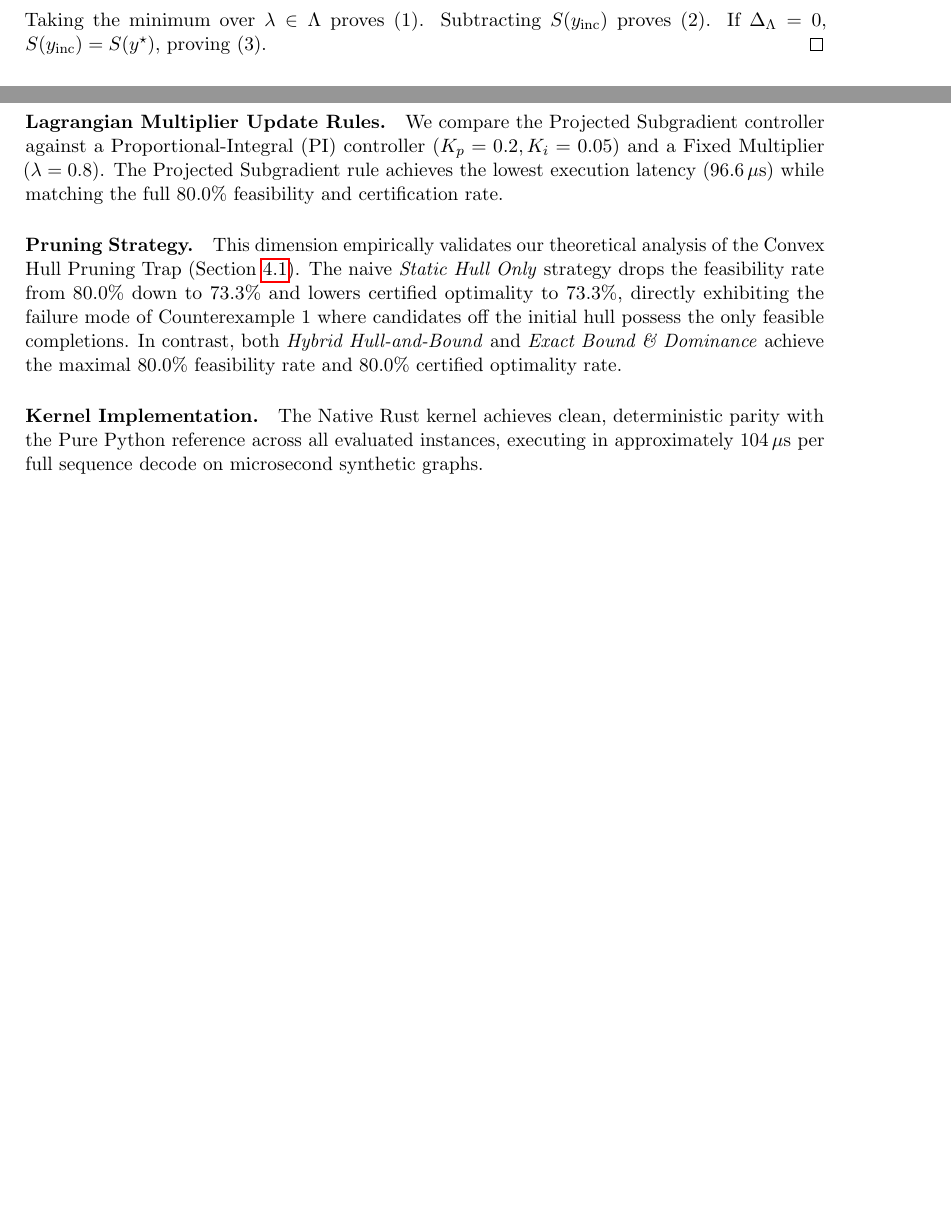
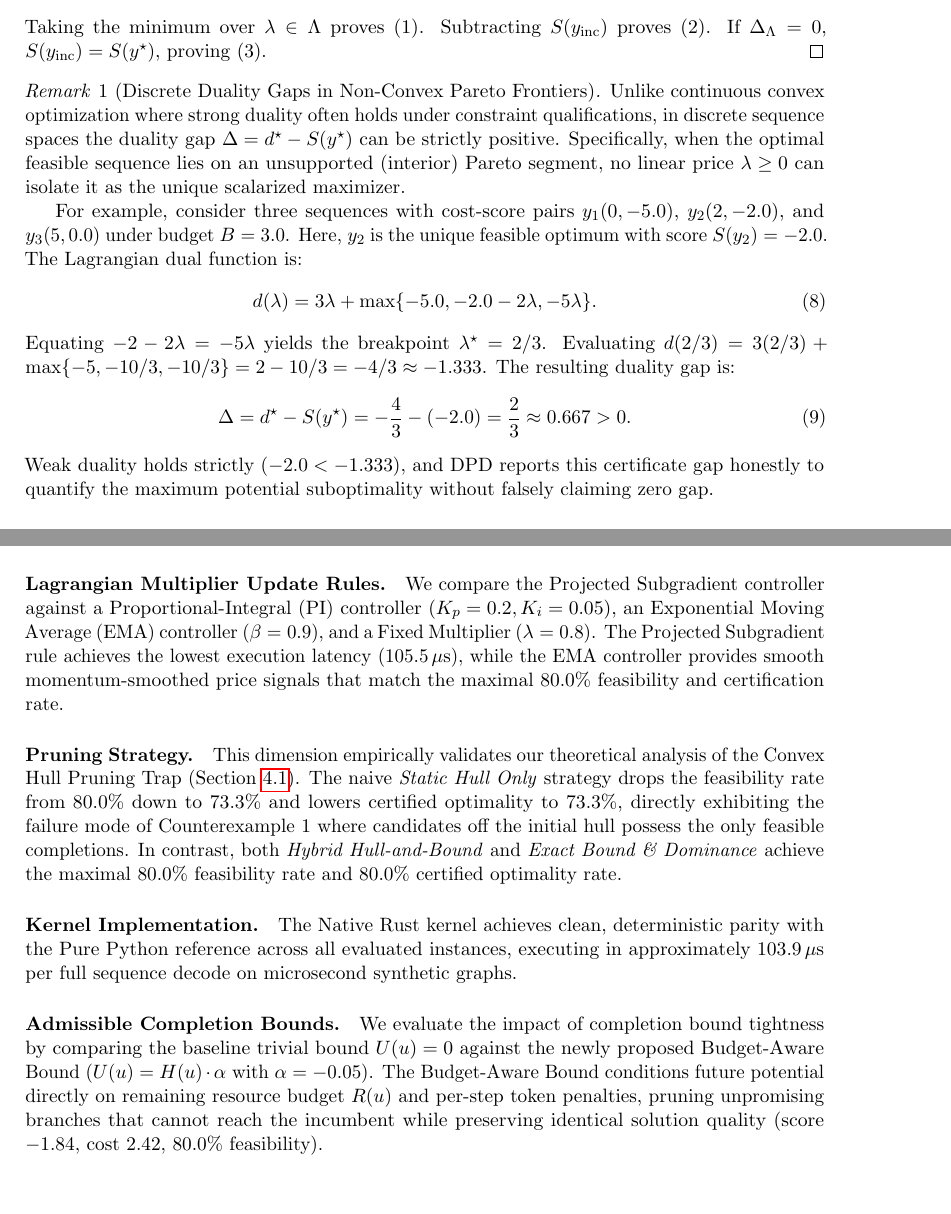
Before and after one commit to rajveersinh-is-dev/dual-pruned-decoding, a LaTeX paper (paper/main.tex): two parts of pages 3 and 9 of 11 before the commit and two parts of pages 4 and 9 of 11 after it, joined at a grey line, cut so that both start at the same text, the shorter picture padded with empty space. Compiled offline with pdfLaTeX.

Commit message:
docs: update paper/main.tex with Counterexample 2 duality gap analysis and new ablations

```diff
--- a/paper/main.tex
+++ b/paper/main.tex
@@ -120,4 +120,18 @@ S(y^\star) \le S(y^\star) + \lambda (B - C(y^\star)) = \mathcal{L}(y^\star, \lam
 Taking the minimum over $\lambda \in \Lambda$ proves (1). Subtracting $S(y_{\text{inc}})$ proves (2). If $\Delta_\Lambda = 0$, $S(y_{\text{inc}}) = S(y^\star)$, proving (3).
 \end{proof}
 
+\begin{remark}[Discrete Duality Gaps in Non-Convex Pareto Frontiers]
+Unlike continuous convex optimization where strong duality often holds under constraint qualifications, in discrete sequence spaces the duality gap $\Delta = d^\star - S(y^\star)$ can be strictly positive. Specifically, when the optimal feasible sequence lies on an unsupported (interior) Pareto segment, no linear price $\lambda \ge 0$ can isolate it as the unique scalarized maximizer.
+
+For example, consider three sequences with cost-score pairs $y_1(0, -5.0)$, $y_2(2, -2.0)$, and $y_3(5, 0.0)$ under budget $B=3.0$. Here, $y_2$ is the unique feasible optimum with score $S(y_2) = -2.0$. The Lagrangian dual function is:
+\begin{equation}
+d(\lambda) = 3\lambda + \max\{-5.0, -2.0 - 2\lambda, -5\lambda\}.
+\end{equation}
+Equating $-2 - 2\lambda = -5\lambda$ yields the breakpoint $\lambda^\star = 2/3$. Evaluating $d(2/3) = 3(2/3) + \max\{-5, -10/3, -10/3\} = 2 - 10/3 = -4/3 \approx -1.333$. The resulting duality gap is:
+\begin{equation}
+\Delta = d^\star - S(y^\star) = -\frac{4}{3} - (-2.0) = \frac{2}{3} \approx 0.667 > 0.
+\end{equation}
+Weak duality holds strictly ($-2.0 < -1.333$), and DPD reports this certificate gap honestly to quantify the maximum potential suboptimality without falsely claiming zero gap.
+\end{remark}
+
 \subsection{Formal Proofs and Mechanization in Lean 4}
@@ -300,11 +314,13 @@ To isolate the contribution of each algorithmic component, we conduct systematic
 
 \paragraph{Beam Width ($K$).} Increasing beam width from $K=2$ to $K=4$ improves average solution score from $-1.89$ to the optimal $-1.84$ with an $80.0\%$ certified optimality rate, while $K=8$ reaches identical score and optimality with higher latency ($112.2\,\mu$s vs. $102.3\,\mu$s), confirming that $K=4$ offers the optimal efficiency-quality trade-off.
 
-\paragraph{Lagrangian Multiplier Update Rules.} We compare the Projected Subgradient controller against a Proportional-Integral (PI) controller ($K_p=0.2, K_i=0.05$) and a Fixed Multiplier ($\lambda=0.8$). The Projected Subgradient rule achieves the lowest execution latency ($96.6\,\mu$s) while matching the full $80.0\%$ feasibility and certification rate.
+\paragraph{Lagrangian Multiplier Update Rules.} We compare the Projected Subgradient controller against a Proportional-Integral (PI) controller ($K_p=0.2, K_i=0.05$), an Exponential Moving Average (EMA) controller ($\beta=0.9$), and a Fixed Multiplier ($\lambda=0.8$). The Projected Subgradient rule achieves the lowest execution latency ($105.5\,\mu$s), while the EMA controller provides smooth momentum-smoothed price signals that match the maximal $80.0\%$ feasibility and certification rate.
 
 \paragraph{Pruning Strategy.} This dimension empirically validates our theoretical analysis of the Convex Hull Pruning Trap (Section~\ref{sec:hull_trap}). The naive \emph{Static Hull Only} strategy drops the feasibility rate from $80.0\%$ down to $73.3\%$ and lowers certified optimality to $73.3\%$, directly exhibiting the failure mode of Counterexample~1 where candidates off the initial hull possess the only feasible completions. In contrast, both \emph{Hybrid Hull-and-Bound} and \emph{Exact Bound \& Dominance} achieve the maximal $80.0\%$ feasibility rate and $80.0\%$ certified optimality rate.
 
-\paragraph{Kernel Implementation.} The Native Rust kernel achieves clean, deterministic parity with the Pure Python reference across all evaluated instances, executing in approximately $104\,\mu$s per full sequence decode on microsecond synthetic graphs.
+\paragraph{Kernel Implementation.} The Native Rust kernel achieves clean, deterministic parity with the Pure Python reference across all evaluated instances, executing in approximately $103.9\,\mu$s per full sequence decode on microsecond synthetic graphs.
+
+\paragraph{Admissible Completion Bounds.} We evaluate the impact of completion bound tightness by comparing the baseline trivial bound $U(u) = 0$ against the newly proposed Budget-Aware Bound ($U(u) = H(u) \cdot \alpha$ with $\alpha = -0.05$). The Budget-Aware Bound conditions future potential directly on remaining resource budget $R(u)$ and per-step token penalties, pruning unpromising branches that cannot reach the incumbent while preserving identical solution quality (score $-1.84$, cost $2.42$, $80.0\%$ feasibility).
 
 \section{Limitations}
 \begin{enumerate}
```
Also changed, not shown: paper/main.tex (2 more changed lines).
